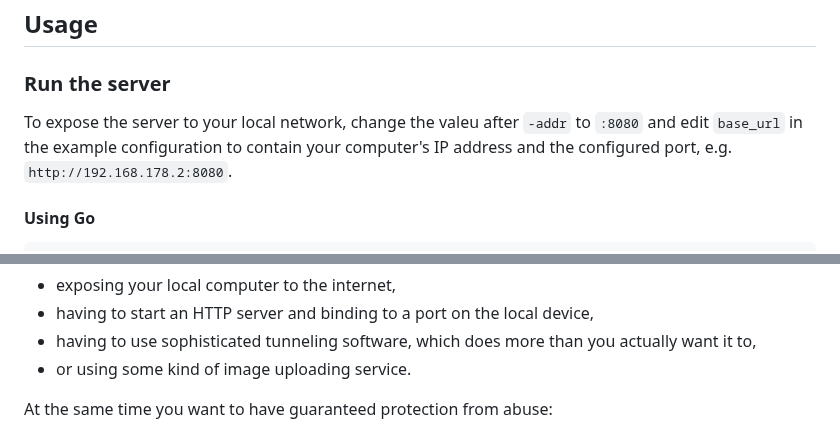
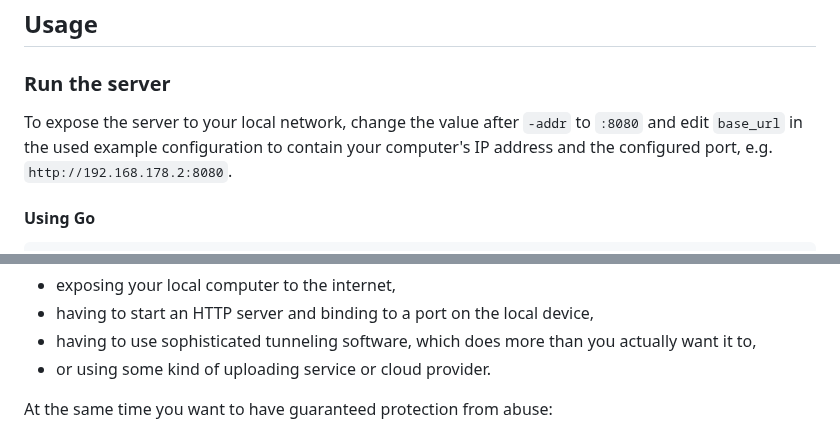
Before and after one commit to ungive/loon, a Markdown page: README.md, 2 parts joined by grey strips. GitHub-like rendering.

Commit message:
Fix typos and wording

```diff
--- a/README.md
+++ b/README.md
@@ -19,8 +19,8 @@ ideal to keep your client small and lean.
 ### Run the server
 
 To expose the server to your local network,
-change the valeu after `-addr` to `:8080`
-and edit `base_url` in the example configuration
+change the value after `-addr` to `:8080`
+and edit `base_url` in the used example configuration
 to contain your computer's IP address and the configured port,
 e.g. `http://192.168.178.2:8080`.
 
@@ -127,7 +127,7 @@ This should be possible without:
 - having to start an HTTP server and binding to a port on the local device,
 - having to use sophisticated tunneling software,
   which does more than you actually want it to,
-- or using some kind of image uploading service.
+- or using some kind of uploading service or cloud provider.
 
 At the same time you want to have guaranteed protection from abuse:
 - multiple requests to the same generated URL
```
